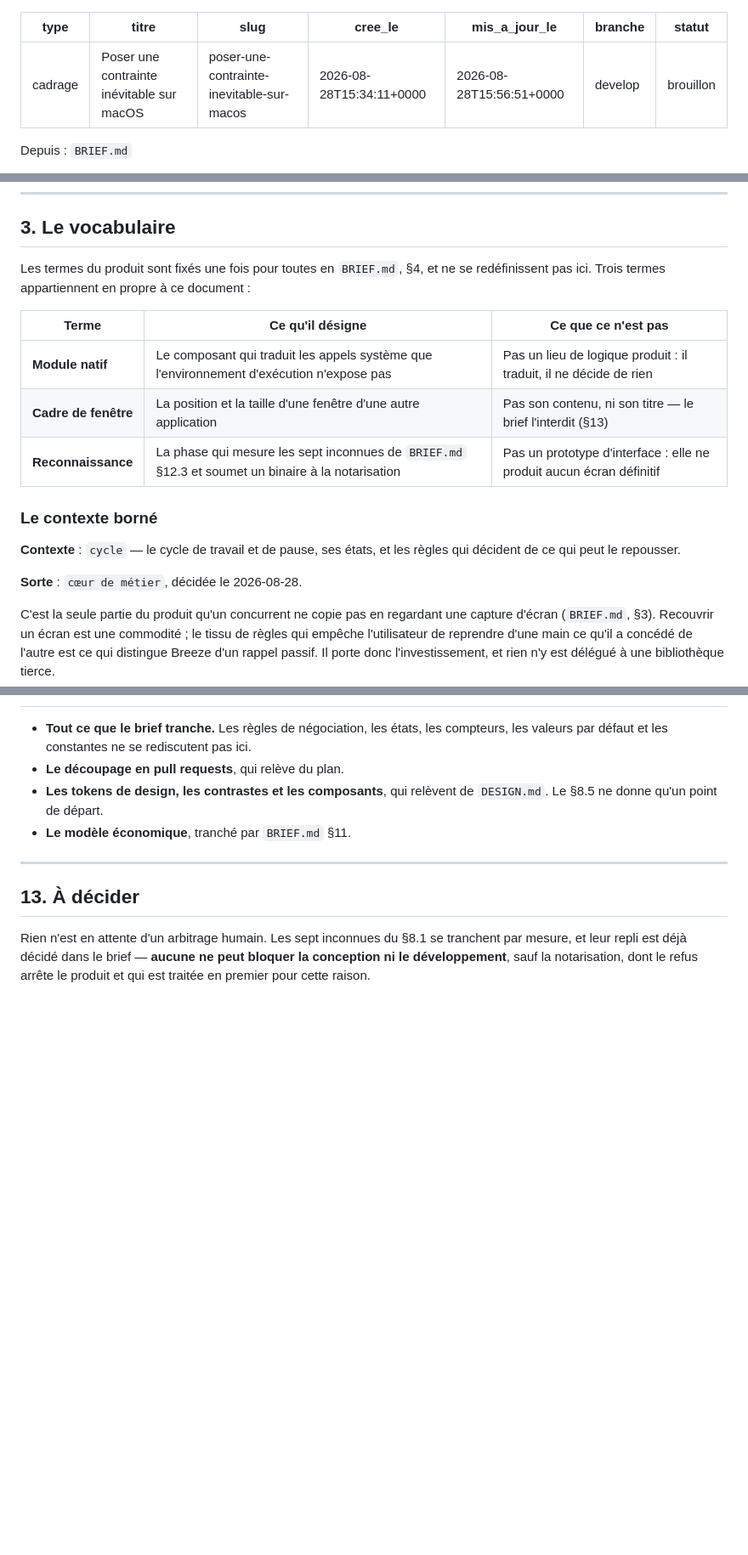
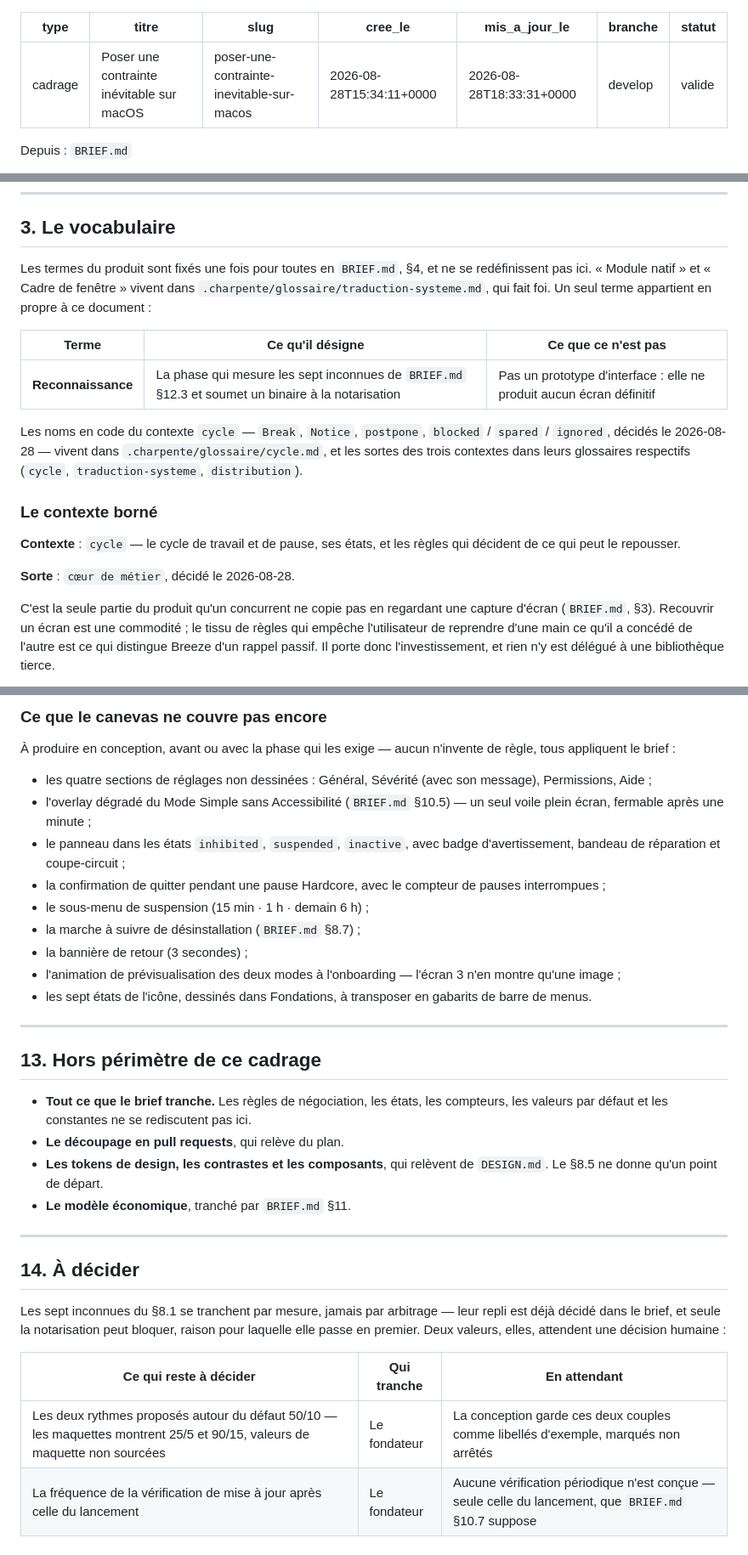
Before and after one commit to nascent-tech/breeze, a Markdown page: .charpente/cadrage/2026-08-28-poser-une-contrainte-inevitable-sur-macos.md, 3 parts joined by grey strips. Shown at 85% size. Rendered like a GitHub page; blank space fills up the shorter version.

```diff
--- a/.charpente/cadrage/2026-08-28-poser-une-contrainte-inevitable-sur-macos.md
+++ b/.charpente/cadrage/2026-08-28-poser-une-contrainte-inevitable-sur-macos.md
@@ -3,9 +3,9 @@ type: cadrage
 titre: Poser une contrainte inévitable sur macOS
 slug: poser-une-contrainte-inevitable-sur-macos
 cree_le: 2026-08-28T15:34:11+0000
-mis_a_jour_le: 2026-08-28T15:56:51+0000
+mis_a_jour_le: 2026-08-28T18:33:31+0000
 branche: develop
-statut: brouillon
+statut: valide
 ---
 
 Depuis : `BRIEF.md`
@@ -44,20 +44,24 @@ ses règles de négociation bien plus que par ses pixels.
 ## 3. Le vocabulaire
 
 Les termes du produit sont fixés une fois pour toutes en `BRIEF.md`, §4, et ne se redéfinissent pas
-ici. Trois termes appartiennent en propre à ce document :
+ici. « Module natif » et « Cadre de fenêtre » vivent dans
+`.charpente/glossaire/traduction-systeme.md`, qui fait foi. Un seul terme appartient en propre à ce
+document :
 
 | Terme | Ce qu'il désigne | Ce que ce n'est pas |
 |---|---|---|
-| **Module natif** | Le composant qui traduit les appels système que l'environnement d'exécution n'expose pas | Pas un lieu de logique produit : il traduit, il ne décide de rien |
-| **Cadre de fenêtre** | La position et la taille d'une fenêtre d'une autre application | Pas son contenu, ni son titre — le brief l'interdit (§13) |
 | **Reconnaissance** | La phase qui mesure les sept inconnues de `BRIEF.md` §12.3 et soumet un binaire à la notarisation | Pas un prototype d'interface : elle ne produit aucun écran définitif |
+
+Les noms en code du contexte `cycle` — `Break`, `Notice`, `postpone`, `blocked` / `spared` /
+`ignored`, décidés le 2026-08-28 — vivent dans `.charpente/glossaire/cycle.md`, et les sortes des
+trois contextes dans leurs glossaires respectifs (`cycle`, `traduction-systeme`, `distribution`).
 
 ### Le contexte borné
 
 **Contexte** : `cycle` — le cycle de travail et de pause, ses états, et les règles qui décident de ce
 qui peut le repousser.
 
-**Sorte** : `cœur de métier`, décidée le 2026-08-28.
+**Sorte** : `cœur de métier`, décidé le 2026-08-28.
 
 C'est la seule partie du produit qu'un concurrent ne copie pas en regardant une capture d'écran
 (`BRIEF.md`, §3). Recouvrir un écran est une commodité ; le tissu de règles qui empêche l'utilisateur
@@ -309,3 +356,25 @@ et notariée, avec mise à jour depuis un dépôt de publication.
+### Ce que le canevas ne couvre pas encore
+
+À produire en conception, avant ou avec la phase qui les exige — aucun n'invente de règle, tous
+appliquent le brief :
+
+- les quatre sections de réglages non dessinées : Général, Sévérité (avec son message), Permissions,
+  Aide ;
+- l'overlay dégradé du Mode Simple sans Accessibilité (`BRIEF.md` §10.5) — un seul voile plein
+  écran, fermable après une minute ;
+- le panneau dans les états `inhibited`, `suspended`, `inactive`, avec badge d'avertissement,
+  bandeau de réparation et coupe-circuit ;
+- la confirmation de quitter pendant une pause Hardcore, avec le compteur de pauses interrompues ;
+- le sous-menu de suspension (15 min · 1 h · demain 6 h) ;
+- la marche à suivre de désinstallation (`BRIEF.md` §8.7) ;
+- la bannière de retour (3 secondes) ;
+- l'animation de prévisualisation des deux modes à l'onboarding — l'écran 3 n'en montre qu'une
+  image ;
+- les sept états de l'icône, dessinés dans Fondations, à transposer en gabarits de barre de menus.
+
+---
+
+## 13. Hors périmètre de ce cadrage
 
 - **Tout ce que le brief tranche.** Les règles de négociation, les états, les compteurs, les valeurs
   par défaut et les constantes ne se rediscutent pas ici.
@@ -316,9 +385,13 @@ et notariée, avec mise à jour depuis un dépôt de publication.
 
 ---
 
-## 13. À décider
+## 14. À décider
 
-Rien n'est en attente d'un arbitrage humain. Les sept inconnues du §8.1 se tranchent par mesure, et
-leur repli est déjà décidé dans le brief — **aucune ne peut bloquer la conception ni le
-développement**, sauf la notarisation, dont le refus arrête le produit et qui est traitée en premier
-pour cette raison.
+Les sept inconnues du §8.1 se tranchent par mesure, jamais par arbitrage — leur repli est déjà
+décidé dans le brief, et seule la notarisation peut bloquer, raison pour laquelle elle passe en
+premier. Deux valeurs, elles, attendent une décision humaine :
+
+| Ce qui reste à décider | Qui tranche | En attendant |
+|---|---|---|
+| Les deux rythmes proposés autour du défaut 50/10 — les maquettes montrent 25/5 et 90/15, valeurs de maquette non sourcées | Le fondateur | La conception garde ces deux couples comme libellés d'exemple, marqués non arrêtés |
+| La fréquence de la vérification de mise à jour après celle du lancement | Le fondateur | Aucune vérification périodique n'est conçue — seule celle du lancement, que `BRIEF.md` §10.7 suppose |
```
Also changed, not shown: other parts of .charpente/cadrage/2026-08-28-poser-une-contrainte-inevitable-sur-macos.md (+53 -10 lines).
